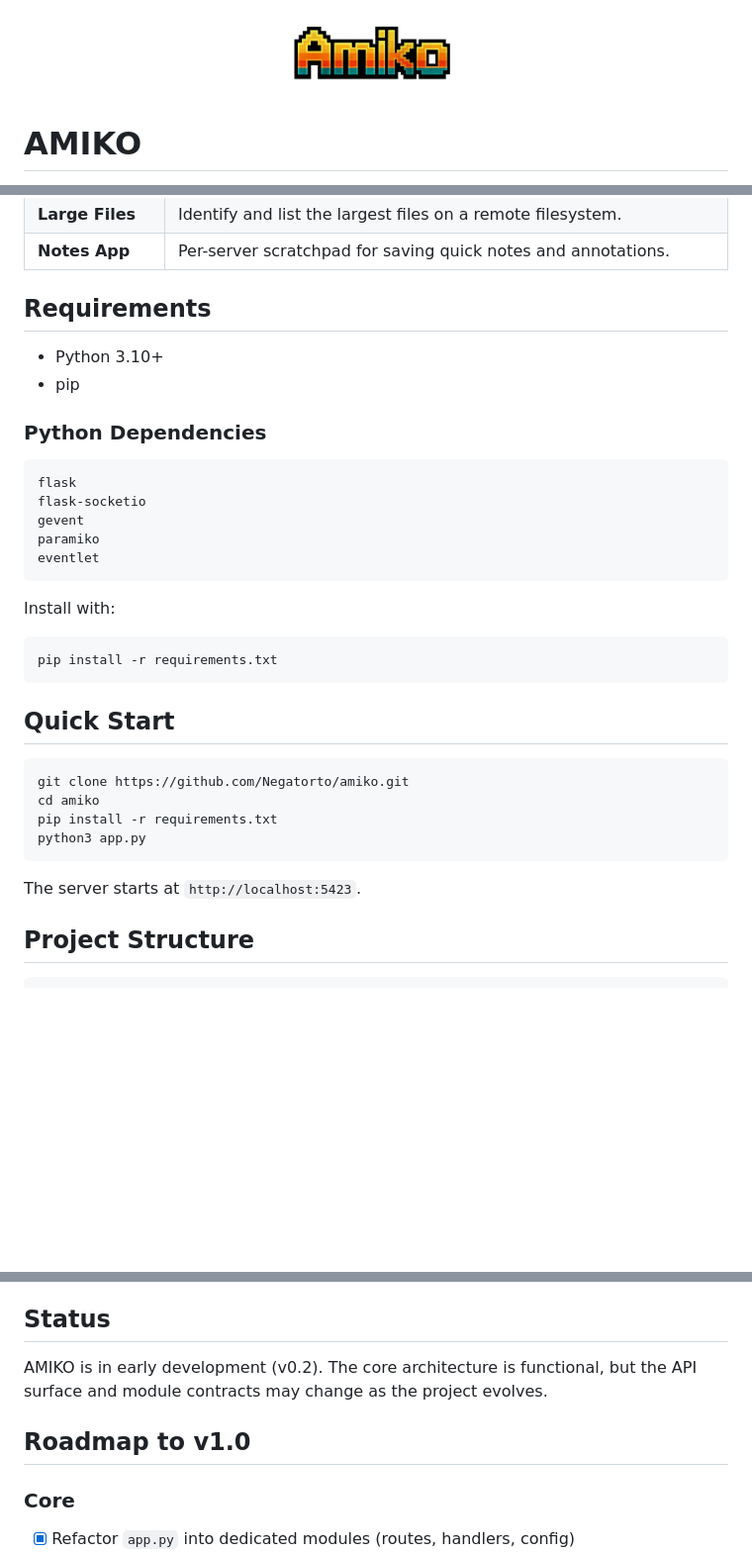
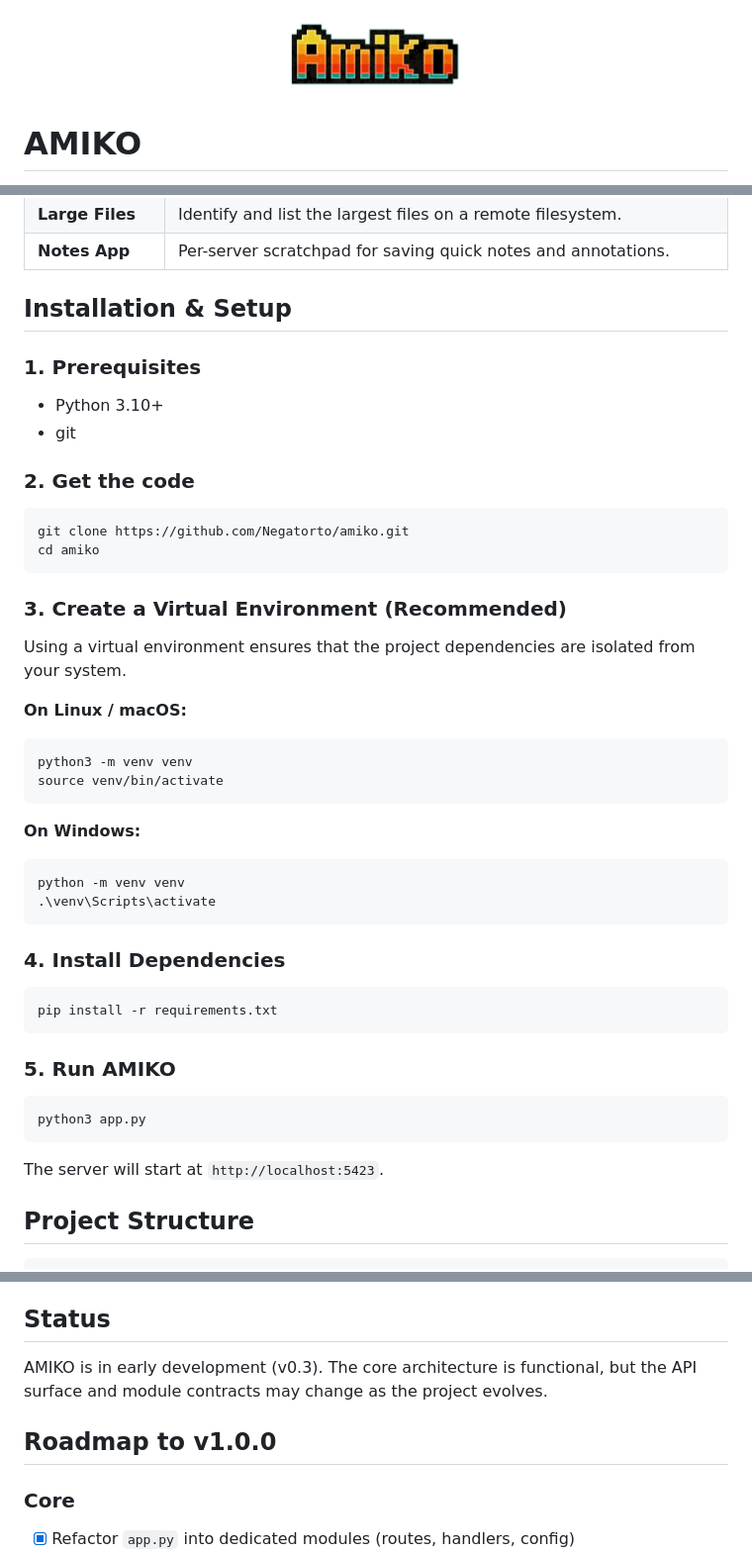
Before and after one commit to Negatorto/amiko, a Markdown page: README.md, 3 parts joined by grey strips. Shown: that part at 99% size. Drawn GitHub-style; pictures changed too: static/img/AMIKO.png; blank space fills up the shorter version.

````diff
--- a/README.md
+++ b/README.md
@@ -29,37 +29,43 @@ Built with Flask and WebSocket, it connects to remote servers via SSH/SFTP and p
 | **Large Files** | Identify and list the largest files on a remote filesystem. |
 | **Notes App** | Per-server scratchpad for saving quick notes and annotations. |
 
-## Requirements
+## Installation & Setup
 
+### 1. Prerequisites
 - Python 3.10+
-- pip
+- git
 
-### Python Dependencies
-
-```
-flask
-flask-socketio
-gevent
-paramiko
-eventlet
+### 2. Get the code
+```bash
+git clone https://github.com/Negatorto/amiko.git
+cd amiko
 ```
 
-Install with:
+### 3. Create a Virtual Environment (Recommended)
+Using a virtual environment ensures that the project dependencies are isolated from your system.
 
+**On Linux / macOS:**
+```bash
+python3 -m venv venv
+source venv/bin/activate
+```
+
+**On Windows:**
+```powershell
+python -m venv venv
+.\venv\Scripts\activate
+```
+
+### 4. Install Dependencies
 ```bash
 pip install -r requirements.txt
 ```
 
-## Quick Start
-
+### 5. Run AMIKO
 ```bash
-git clone https://github.com/Negatorto/amiko.git
-cd amiko
-pip install -r requirements.txt
 python3 app.py
 ```
-
-The server starts at `http://localhost:5423`.
+The server will start at `http://localhost:5423`.
 
 ## Project Structure
 
@@ -111,9 +117,9 @@ See [MODULE_GUIDELINES.md](MODULE_GUIDELINES.md) for the complete development gu
 
 ## Status
 
-AMIKO is in early development (v0.2). The core architecture is functional, but the API surface and module contracts may change as the project evolves.
+AMIKO is in early development (v0.3). The core architecture is functional, but the API surface and module contracts may change as the project evolves.
 
-## Roadmap to v1.0
+## Roadmap to v1.0.0
 
 ### Core
 - [x] Refactor `app.py` into dedicated modules (routes, handlers, config)
````
Also changed, not shown: 6 other files.
